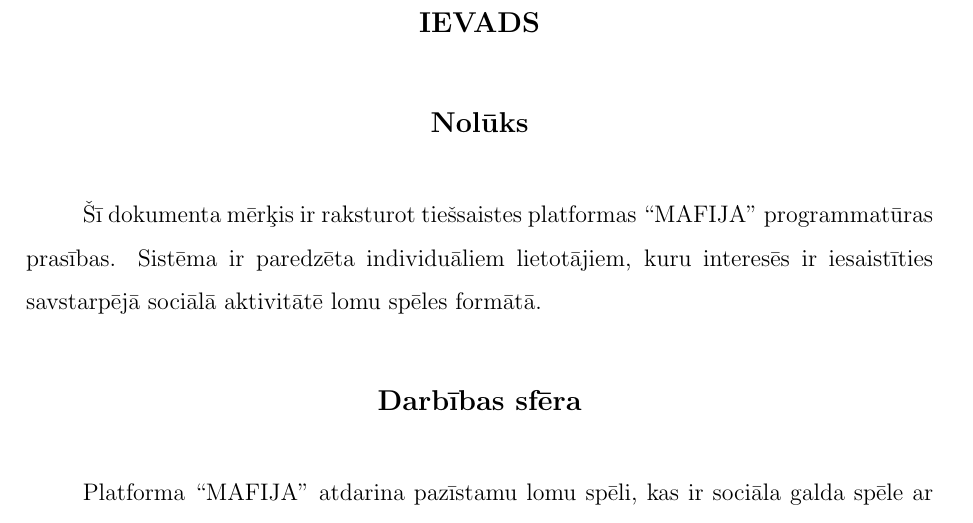
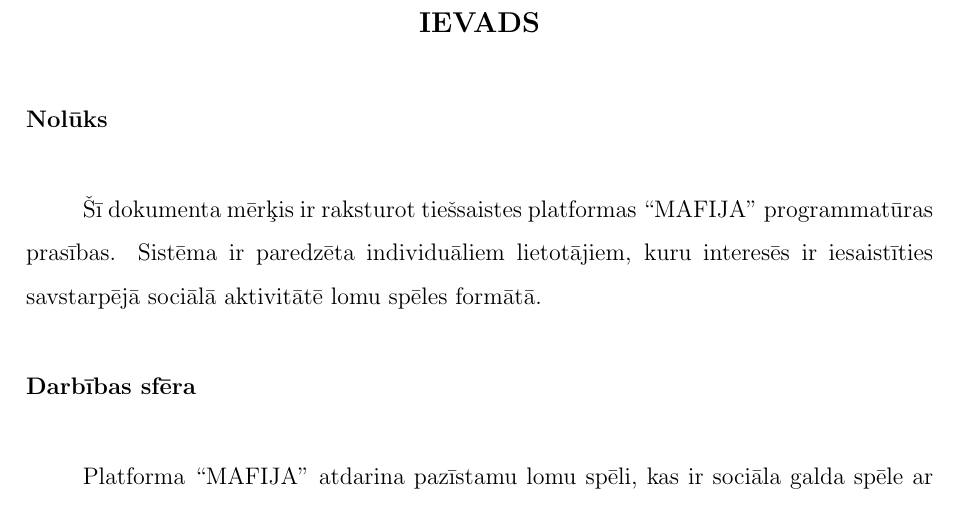
Before and after one commit to kristoferssolo/Mafia-the-Game-Description, a LaTeX document (Mafia-the-Game.tex): part of page 5 of 77 before the commit and part of page 5 of 76 after it, cut so that both start at the same text. Compiled offline with pdfLaTeX.

Commit message:
Made subchapter titles smaller and left aligned

```diff
--- a/Mafia-the-Game.tex
+++ b/Mafia-the-Game.tex
@@ -54,10 +54,10 @@
 
 
 \titleformat{\section}{\large\bfseries\centering\vfill\eject\MakeUppercase}{\thesection}{1em}{} % section formatting
-\titleformat{\subsection}{\large\bfseries\centering}{\thesubsection}{1em}{} % subsection formatting
-\titleformat{\subsubsection}{\large\bfseries\centering}{\thesubsubsection}{1em}{} % subsubsection formatting
-\titleformat{\paragraph}{\large\bfseries\centering}{\theparagraph}{1em}{} % paragraph formatting
-\titleformat{\subparagraph}{\large\bfseries\centering}{\thesubparagraph}{1em}{} % subparagraph formatting
+\titleformat{\subsection}{\bfseries}{\thesubsection}{1em}{} % subsection formatting
+\titleformat{\subsubsection}{\bfseries}{\thesubsubsection}{1em}{} % subsubsection formatting
+\titleformat{\paragraph}{\bfseries}{\theparagraph}{1em}{} % paragraph formatting
+\titleformat{\subparagraph}{\bfseries}{\thesubparagraph}{0em}{} % subparagraph formatting
 
 
 % Modify caption style
```
